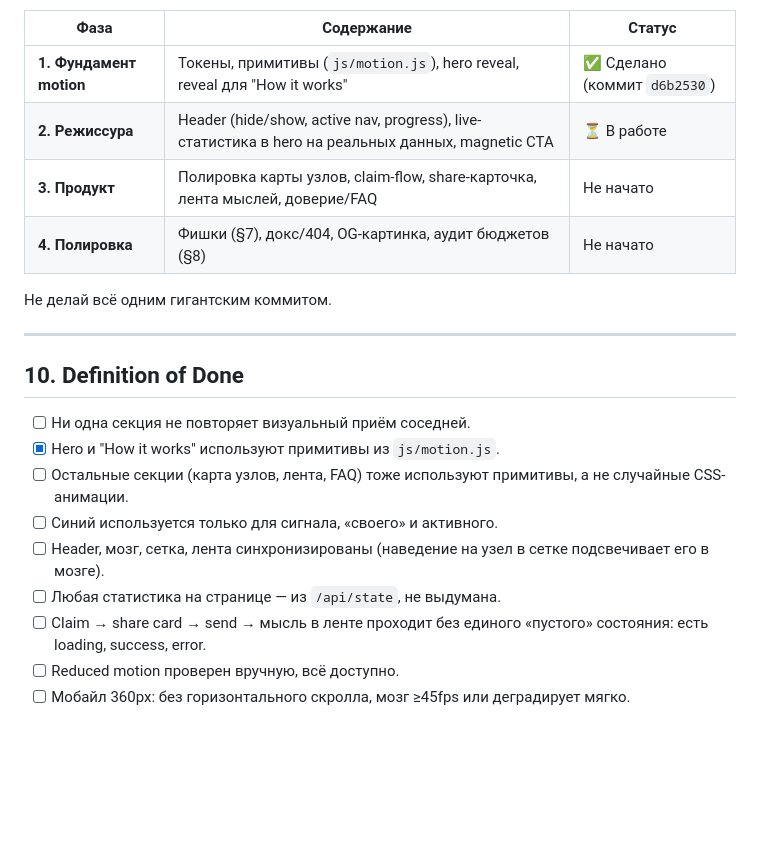
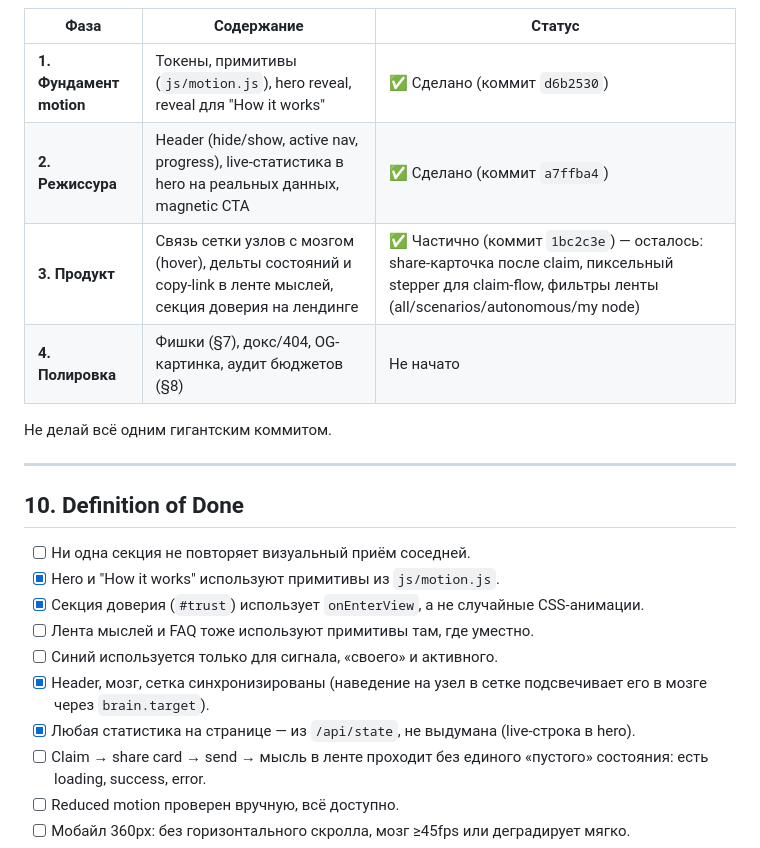
Before and after one commit to chevdev1/Ganglia-, a Markdown page: GANGLIA_LANDING_UPGRADE_PROMPT.md, the part around the change. Drawn GitHub-style; blank space fills up the shorter version.

Commit message:
Update spec status after Phase 3
Co-Authored-By: Claude Sonnet 5 <noreply@anthropic.com>

```diff
--- a/GANGLIA_LANDING_UPGRADE_PROMPT.md
+++ b/GANGLIA_LANDING_UPGRADE_PROMPT.md
@@ -283,8 +283,8 @@
 | Фаза | Содержание | Статус |
 |---|---|---|
 | **1. Фундамент motion** | Токены, примитивы (`js/motion.js`), hero reveal, reveal для "How it works" | ✅ Сделано (коммит `d6b2530`) |
-| **2. Режиссура** | Header (hide/show, active nav, progress), live-статистика в hero на реальных данных, magnetic CTA | ⏳ В работе |
-| **3. Продукт** | Полировка карты узлов, claim-flow, share-карточка, лента мыслей, доверие/FAQ | Не начато |
+| **2. Режиссура** | Header (hide/show, active nav, progress), live-статистика в hero на реальных данных, magnetic CTA | ✅ Сделано (коммит `a7ffba4`) |
+| **3. Продукт** | Связь сетки узлов с мозгом (hover), дельты состояний и copy-link в ленте мыслей, секция доверия на лендинге | ✅ Частично (коммит `1bc2c3e`) — осталось: share-карточка после claim, пиксельный stepper для claim-flow, фильтры ленты (all/scenarios/autonomous/my node) |
 | **4. Полировка** | Фишки (§7), докс/404, OG-картинка, аудит бюджетов (§8) | Не начато |
 
 Не делай всё одним гигантским коммитом.
@@ -295,10 +295,11 @@
 
 - [ ] Ни одна секция не повторяет визуальный приём соседней.
 - [x] Hero и "How it works" используют примитивы из `js/motion.js`.
-- [ ] Остальные секции (карта узлов, лента, FAQ) тоже используют примитивы, а не случайные CSS-анимации.
+- [x] Секция доверия (`#trust`) использует `onEnterView`, а не случайные CSS-анимации.
+- [ ] Лента мыслей и FAQ тоже используют примитивы там, где уместно.
 - [ ] Синий используется только для сигнала, «своего» и активного.
-- [ ] Header, мозг, сетка, лента синхронизированы (наведение на узел в сетке подсвечивает его в мозге).
-- [ ] Любая статистика на странице — из `/api/state`, не выдумана.
+- [x] Header, мозг, сетка синхронизированы (наведение на узел в сетке подсвечивает его в мозге через `brain.target`).
+- [x] Любая статистика на странице — из `/api/state`, не выдумана (live-строка в hero).
 - [ ] Claim → share card → send → мысль в ленте проходит без единого «пустого» состояния: есть loading, success, error.
 - [ ] Reduced motion проверен вручную, всё доступно.
 - [ ] Мобайл 360px: без горизонтального скролла, мозг ≥45fps или деградирует мягко.
```
